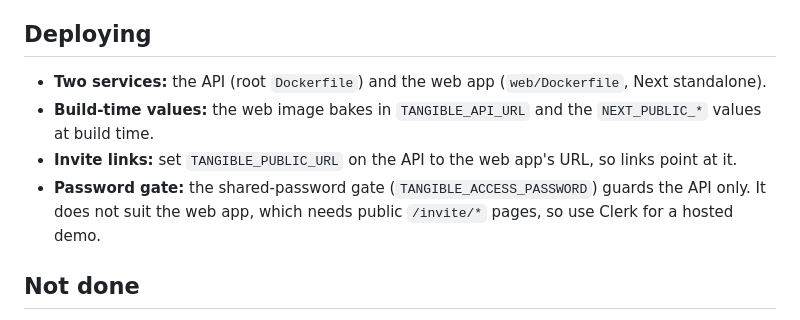
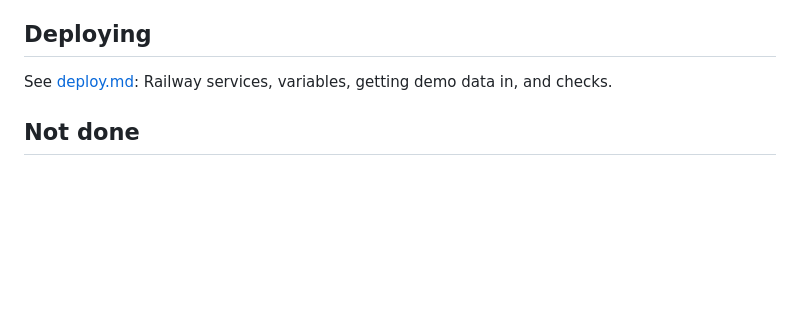
Before and after one commit to Solvent-Duck/Tangible, a Markdown page: docs/onboarding.md, the part around the change. Drawn GitHub-style; blank space fills up the shorter version.

```diff
--- a/docs/onboarding.md
+++ b/docs/onboarding.md
@@ -90,10 +90,7 @@ Open http://localhost:3000 and sign in as a demo credit admin (run `make demo` f
 
 ## Deploying
 
-- **Two services:** the API (root `Dockerfile`) and the web app (`web/Dockerfile`, Next standalone).
-- **Build-time values:** the web image bakes in `TANGIBLE_API_URL` and the `NEXT_PUBLIC_*` values at build time.
-- **Invite links:** set `TANGIBLE_PUBLIC_URL` on the API to the web app's URL, so links point at it.
-- **Password gate:** the shared-password gate (`TANGIBLE_ACCESS_PASSWORD`) guards the API only. It does not suit the web app, which needs public `/invite/*` pages, so use Clerk for a hosted demo.
+See [deploy.md](deploy.md): Railway services, variables, getting demo data in, and checks.
 
 ## Not done
 
```
Also changed, not shown: README.md (+1 -1 lines), docs/deploy.md (added, +78 -0 lines).
